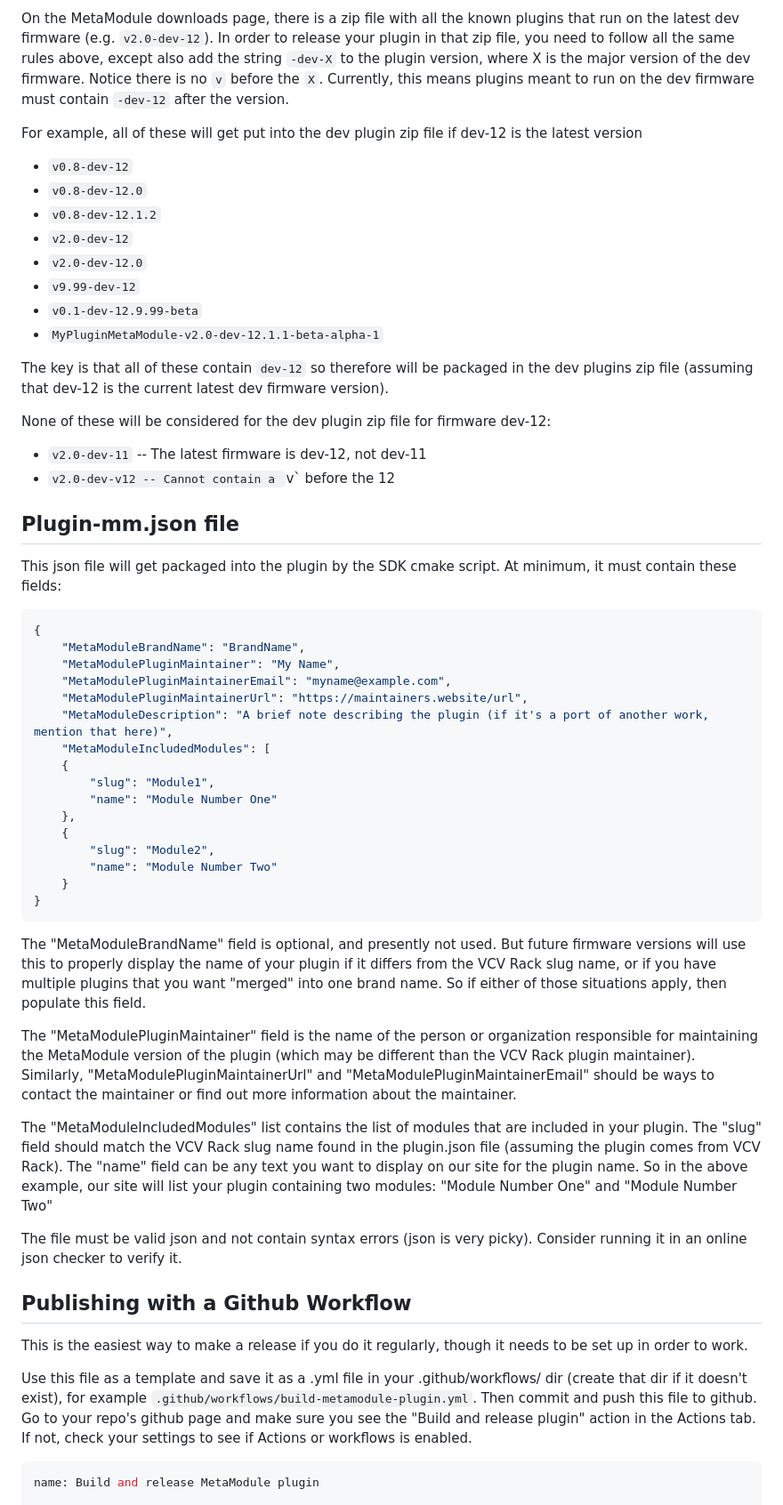
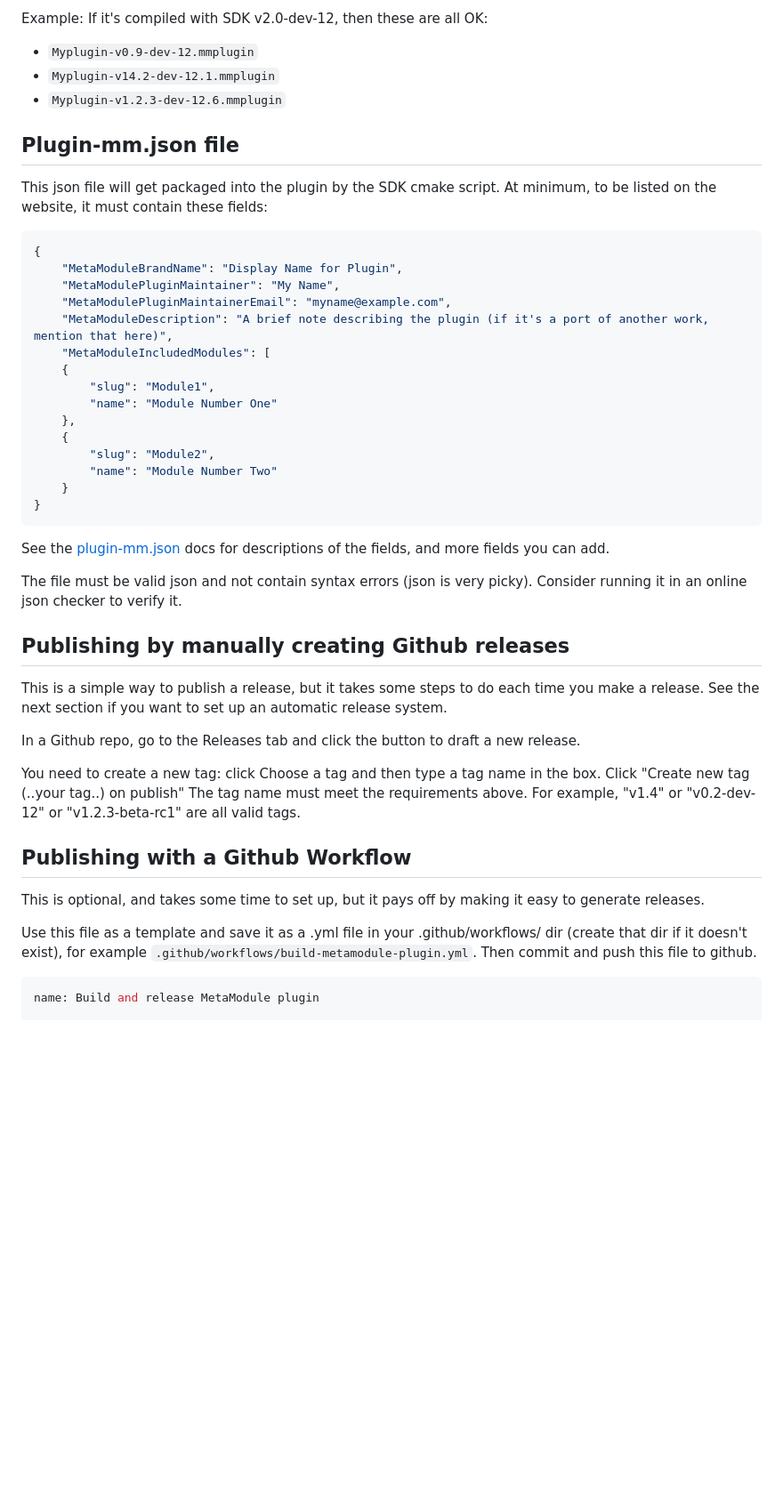
Before and after one commit to 4ms/metamodule-plugin-sdk, a Markdown page: docs/release.md, the part around the change printed below. Shown: that part at 89% size. Drawn GitHub-style; blank space fills up the shorter version.

````diff
--- a/docs/release.md
+++ b/docs/release.md
@@ -100,42 +88,19 @@ version.
-On the MetaModule downloads page, there is a zip file with all the known
-plugins that run on the latest dev firmware (e.g. `v2.0-dev-12`). In order to
-release your plugin in that zip file, you need to follow all the same rules
-above, except also add the string `-dev-X` to the plugin version, where X is
-the major version of the dev firmware. Notice there is no `v` before the `X`.
-Currently, this means plugins meant to run on the dev firmware must contain
-`-dev-12` after the version.
-
-For example, all of these will get put into the dev plugin zip file if dev-12
-is the latest version
-- `v0.8-dev-12`
-- `v0.8-dev-12.0`
-- `v0.8-dev-12.1.2`
-- `v2.0-dev-12`
-- `v2.0-dev-12.0`
-- `v9.99-dev-12`
-- `v0.1-dev-12.9.99-beta`
-- `MyPluginMetaModule-v2.0-dev-12.1.1-beta-alpha-1`
-
-The key is that all of these contain `dev-12` so therefore will be packaged in
-the dev plugins zip file (assuming that dev-12 is the current latest dev
-firmware version).
-
-None of these will be considered for the dev plugin zip file for firmware dev-12:
-- `v2.0-dev-11` -- The latest firmware is dev-12, not dev-11
-- `v2.0-dev-v12 -- Cannot contain a `v` before the 12
+Example: If it's compiled with SDK v2.0-dev-12, then these are all OK:
+  - `Myplugin-v0.9-dev-12.mmplugin`
+  - `Myplugin-v14.2-dev-12.1.mmplugin`
+  - `Myplugin-v1.2.3-dev-12.6.mmplugin`
 
 
 ## Plugin-mm.json file
 
 This json file will get packaged into the plugin by the SDK cmake script.
-At minimum, it must contain these fields:
+At minimum, to be listed on the website, it must contain these fields:
 
 ```json
 {
-	"MetaModuleBrandName": "BrandName",
+	"MetaModuleBrandName": "Display Name for Plugin",
 	"MetaModulePluginMaintainer": "My Name",
 	"MetaModulePluginMaintainerEmail": "myname@example.com",
-	"MetaModulePluginMaintainerUrl": "https://maintainers.website/url",
 	"MetaModuleDescription": "A brief note describing the plugin (if it's a port of another work, mention that here)",
 	"MetaModuleIncludedModules": [
 	{
@@ -149,43 +114,35 @@ At minimum, it must contain these fields:
 }
 ```
 
-
-The "MetaModuleBrandName" field is optional, and presently not used. But future
-firmware versions will use this to properly display the name of your plugin if
-it differs from the VCV Rack slug name, or if you have multiple plugins that
-you want "merged" into one brand name. So if either of those situations apply,
-then populate this field.
-
-The "MetaModulePluginMaintainer" field is the name of the person or
-organization responsible for maintaining the MetaModule version of the plugin
-(which may be different than the VCV Rack plugin maintainer). Similarly,
-"MetaModulePluginMaintainerUrl" and "MetaModulePluginMaintainerEmail" should be
-ways to contact the maintainer or find out more information about the
-maintainer.
-
-The "MetaModuleIncludedModules" list contains the list of modules that are
-included in your plugin. The "slug" field should match the VCV Rack slug name
-found in the plugin.json file (assuming the plugin comes from VCV Rack). The
-"name" field can be any text you want to display on our site for the plugin
-name. So in the above example, our site will list your plugin containing two
-modules: "Module Number One" and "Module Number Two"
-
+See the [plugin-mm.json](plugin-mm.json) docs for descriptions of the fields, and more fields you can add.
 
 The file must be valid json and not contain syntax errors (json is very picky).
 Consider running it in an online json checker to verify it.
 
 
+
+## Publishing by manually creating Github releases
+
+This is a simple way to publish a release, but it takes some steps to do each time
+you make a release. See the next section if you want to set up an automatic release system.
+
+In a Github repo, go to the Releases tab and click the button to draft a new release.
+
+You need to create a new tag: click Choose a tag and then type a tag name in the box. Click "Create new tag (..your tag..) on publish"
+The tag name must meet the requirements above. For example, "v1.4" or "v0.2-dev-12" or "v1.2.3-beta-rc1" are all valid tags.
+
+
+
 ## Publishing with a Github Workflow
 
-This is the easiest way to make a release if you do it regularly, though it
-needs to be set up in order to work.
+This is optional, and takes some time to set up, but it pays off by making
+it easy to generate releases.
 
 Use this file as a template and save it as a .yml file in your
 .github/workflows/ dir (create that dir if it doesn't exist), for example
 `.github/workflows/build-metamodule-plugin.yml`. Then commit and push this file
-to github. Go to your repo's github page and make sure you see
-the "Build and release plugin" action in the Actions tab. If not, check your
-settings to see if Actions or workflows is enabled.
+to github.
+
 
 
 ```yml
````
Also changed, not shown: other parts of docs/release.md (+68 -63 lines), docs/plugin-mm-json.md (+7 -4 lines), docs/run-workflow.png (added), docs/settings-actions-general-permissions.png (added).
